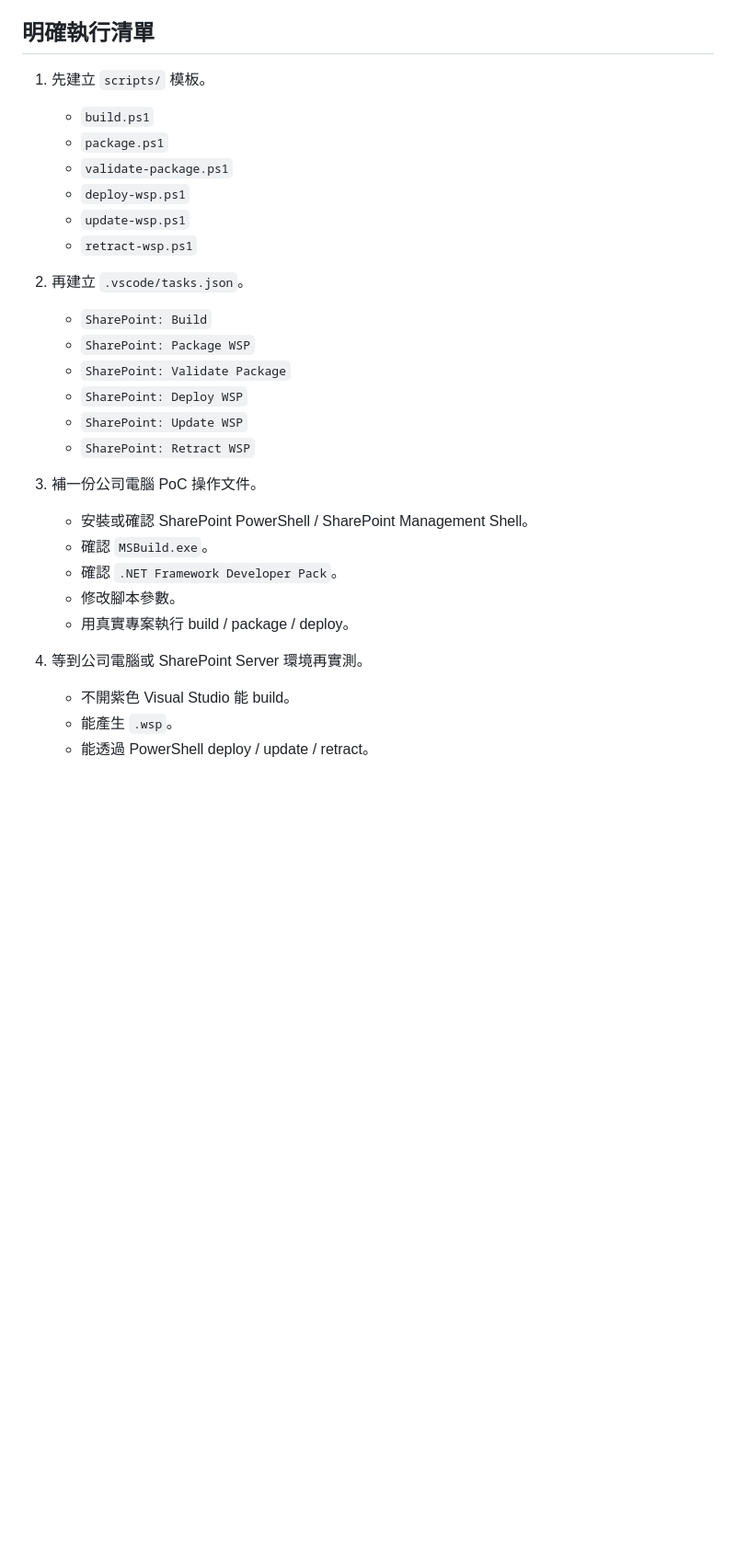
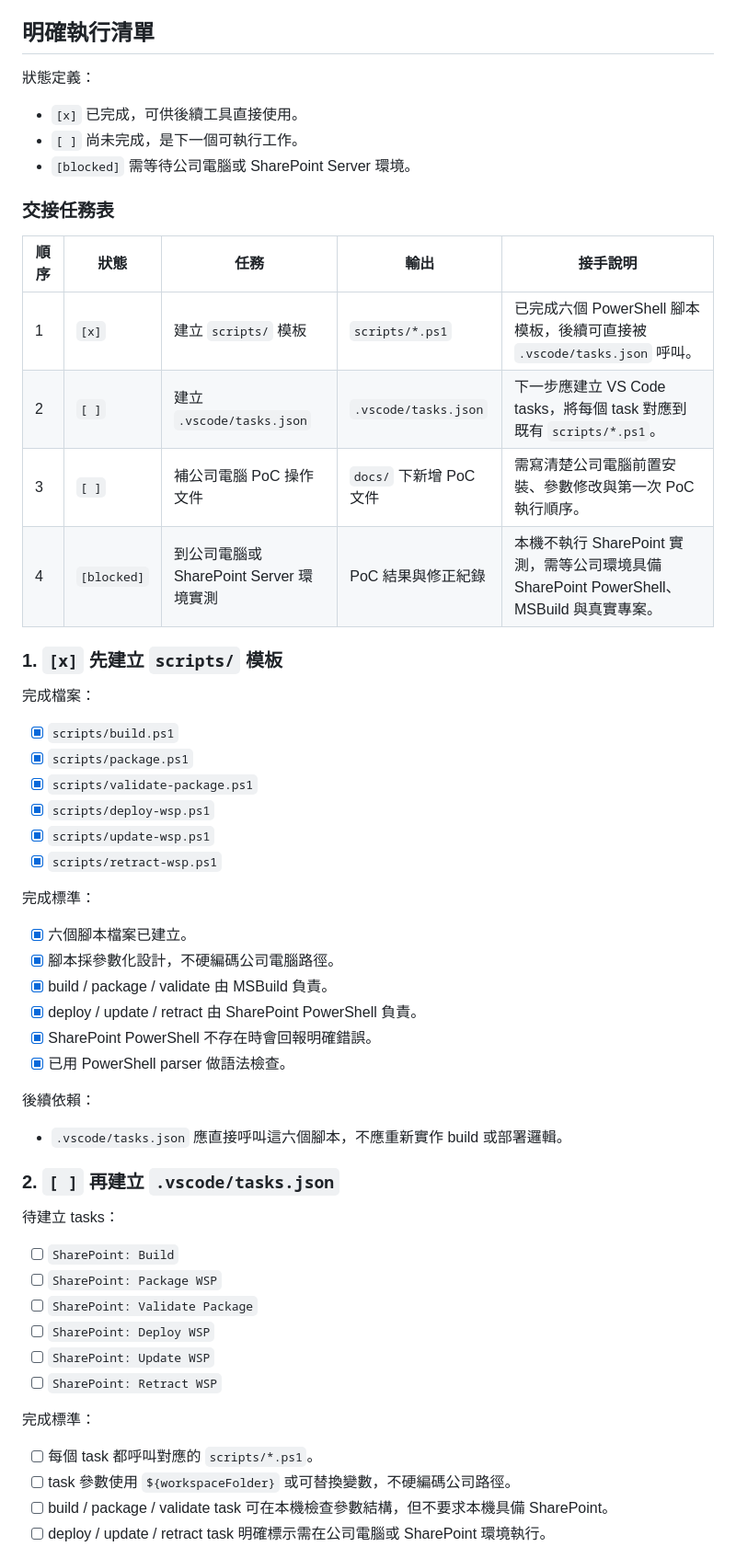
Before and after one commit to Ting-s515/vscode-dotnet-framework, a Markdown page: docs/vscode-sharepoint-workflow-dependency-order.md, the part around one of its changes. Shown at 92% size. Rendered like a GitHub page; blank space fills up the shorter version.

Commit message:
docs: 擴充 SharePoint 執行清單狀態
為了讓其他工具或後續 AI agent 能直接接手實作，原本的明確執行清單需要補上完成狀態、待辦項目與阻塞條件，而不是只列出步驟文字。

本次調整：

- 將明確執行清單改為包含狀態定義與交接任務表

- 標記 scripts 模板已完成，並列出已完成檔案與完成標準

- 標記 VS Code tasks 與公司電腦 PoC 文件仍待辦，SharePoint 實測需等待公司環境

```diff
--- a/docs/vscode-sharepoint-workflow-dependency-order.md
+++ b/docs/vscode-sharepoint-workflow-dependency-order.md
@@ -245,30 +245,60 @@ extension 不應做的事：
 
 ## 明確執行清單
 
-1. 先建立 `scripts/` 模板。
-   - `build.ps1`
-   - `package.ps1`
-   - `validate-package.ps1`
-   - `deploy-wsp.ps1`
-   - `update-wsp.ps1`
-   - `retract-wsp.ps1`
+狀態定義：
 
-2. 再建立 `.vscode/tasks.json`。
-   - `SharePoint: Build`
-   - `SharePoint: Package WSP`
-   - `SharePoint: Validate Package`
-   - `SharePoint: Deploy WSP`
-   - `SharePoint: Update WSP`
-   - `SharePoint: Retract WSP`
+- `[x]` 已完成，可供後續工具直接使用。
+- `[ ]` 尚未完成，是下一個可執行工作。
+- `[blocked]` 需等待公司電腦或 SharePoint Server 環境。
 
-3. 補一份公司電腦 PoC 操作文件。
-   - 安裝或確認 SharePoint PowerShell / SharePoint Management Shell。
-   - 確認 `MSBuild.exe`。
-   - 確認 `.NET Framework Developer Pack`。
-   - 修改腳本參數。
-   - 用真實專案執行 build / package / deploy。
+### 交接任務表
 
-4. 等到公司電腦或 SharePoint Server 環境再實測。
-   - 不開紫色 Visual Studio 能 build。
-   - 能產生 `.wsp`。
-   - 能透過 PowerShell deploy / update / retract。
+| 順序 | 狀態 | 任務 | 輸出 | 接手說明 |
+| --- | --- | --- | --- | --- |
+| 1 | `[x]` | 建立 `scripts/` 模板 | `scripts/*.ps1` | 已完成六個 PowerShell 腳本模板，後續可直接被 `.vscode/tasks.json` 呼叫。 |
+| 2 | `[ ]` | 建立 `.vscode/tasks.json` | `.vscode/tasks.json` | 下一步應建立 VS Code tasks，將每個 task 對應到既有 `scripts/*.ps1`。 |
+| 3 | `[ ]` | 補公司電腦 PoC 操作文件 | `docs/` 下新增 PoC 文件 | 需寫清楚公司電腦前置安裝、參數修改與第一次 PoC 執行順序。 |
+| 4 | `[blocked]` | 到公司電腦或 SharePoint Server 環境實測 | PoC 結果與修正紀錄 | 本機不執行 SharePoint 實測，需等公司環境具備 SharePoint PowerShell、MSBuild 與真實專案。 |
+
+### 1. `[x]` 先建立 `scripts/` 模板
+
+完成檔案：
+
+- [x] `scripts/build.ps1`
+- [x] `scripts/package.ps1`
+- [x] `scripts/validate-package.ps1`
+- [x] `scripts/deploy-wsp.ps1`
+- [x] `scripts/update-wsp.ps1`
+- [x] `scripts/retract-wsp.ps1`
+
+完成標準：
+
+- [x] 六個腳本檔案已建立。
+- [x] 腳本採參數化設計，不硬編碼公司電腦路徑。
+- [x] build / package / validate 由 MSBuild 負責。
+- [x] deploy / update / retract 由 SharePoint PowerShell 負責。
+- [x] SharePoint PowerShell 不存在時會回報明確錯誤。
+- [x] 已用 PowerShell parser 做語法檢查。
+
+後續依賴：
+
+- `.vscode/tasks.json` 應直接呼叫這六個腳本，不應重新實作 build 或部署邏輯。
+
+### 2. `[ ]` 再建立 `.vscode/tasks.json`
+
+待建立 tasks：
+
+- [ ] `SharePoint: Build`
+- [ ] `SharePoint: Package WSP`
+- [ ] `SharePoint: Validate Package`
+- [ ] `SharePoint: Deploy WSP`
+- [ ] `SharePoint: Update WSP`
+- [ ] `SharePoint: Retract WSP`
+
+完成標準：
+
+- [ ] 每個 task 都呼叫對應的 `scripts/*.ps1`。
+- [ ] task 參數使用 `${workspaceFolder}` 或可替換變數，不硬編碼公司路徑。
+- [ ] build / package / validate task 可在本機檢查參數結構，但不要求本機具備 SharePoint。
+- [ ] deploy / update / retract task 明確標示需在公司電腦或 SharePoint 環境執行。
+
```
Also changed, not shown: other parts of docs/vscode-sharepoint-workflow-dependency-order.md (+31 -0 lines).
